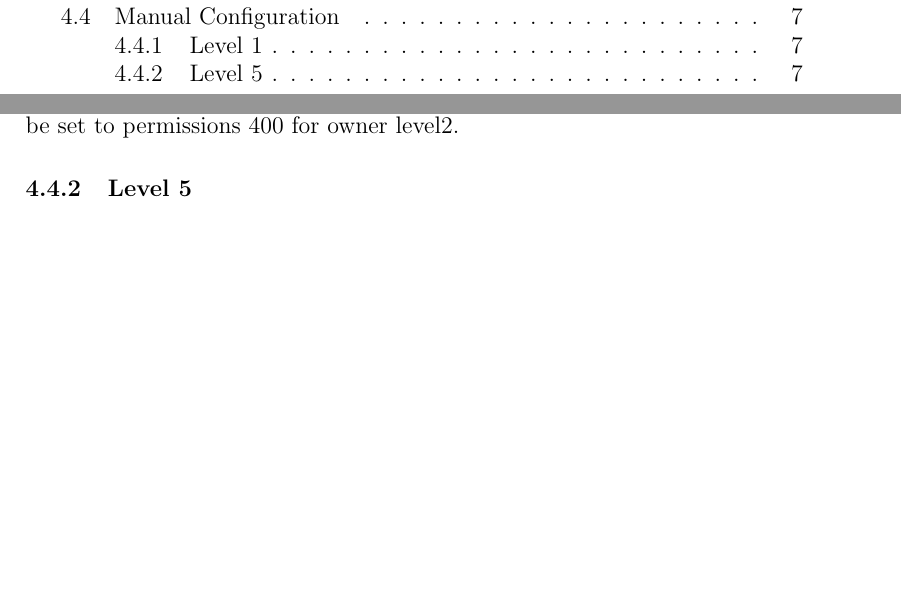
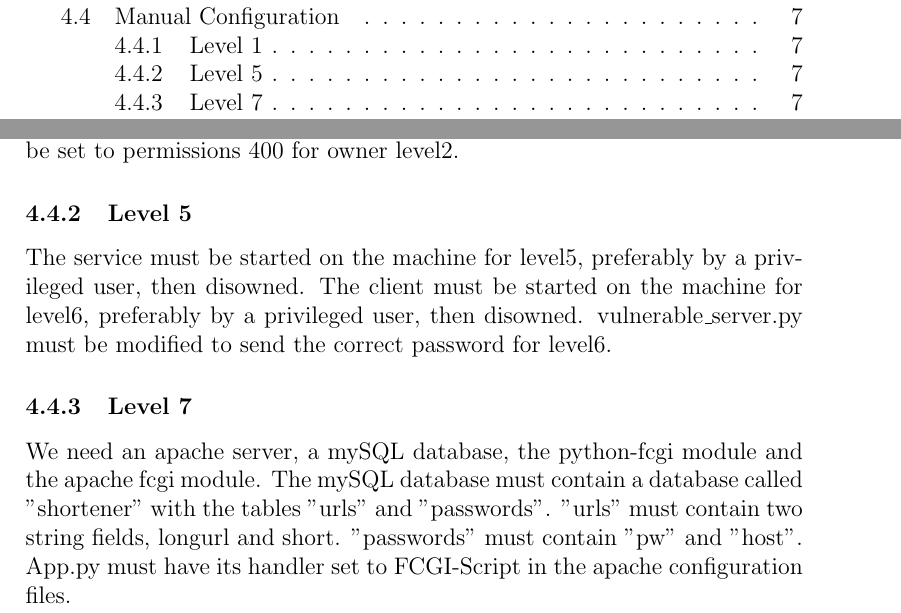
Before and after one commit to nat-henderson/one-man-ctf, a LaTeX document (report/ctf.tex): two parts of pages 1 and 7 of 7, joined at a grey line, cut so that both start at the same text, the shorter picture padded with empty space. Compiled offline with pdfLaTeX.

Commit message:
setup
Signed-off-by: Nathan McKinley <ndm25@case.edu>

```diff
--- a/report/ctf.tex
+++ b/report/ctf.tex
@@ -124,4 +124,7 @@ Since there are a few places where the locations of the next machine are hard-co
 \subsubsection{Level 1}
 Password.txt must contain the password for level2's private key, and must be set to permissions 400 for owner level2.
 \subsubsection{Level 5}
+The service must be started on the machine for level5, preferably by a privileged user, then disowned.  The client must be started on the machine for level6, preferably by a privileged user, then disowned.  vulnerable\_server.py must be modified to send the correct password for level6.
+\subsubsection{Level 7}
+We need an apache server, a mySQL database, the python-fcgi module and the apache fcgi module.  The mySQL database must contain a database called "shortener" with the tables "urls" and "passwords".  "urls" must contain two string fields, longurl and short.  "passwords" must contain "pw" and "host".  App.py must have its handler set to FCGI-Script in the apache configuration files.
 \end{document}
```
